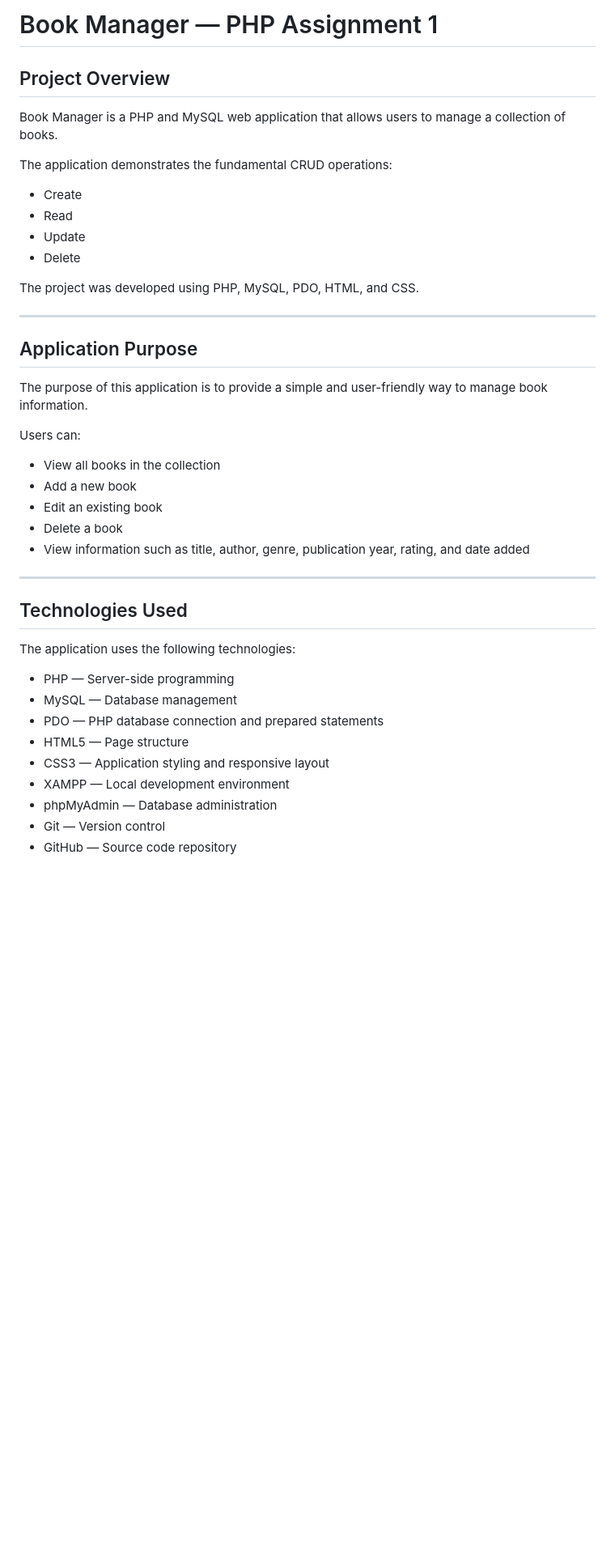
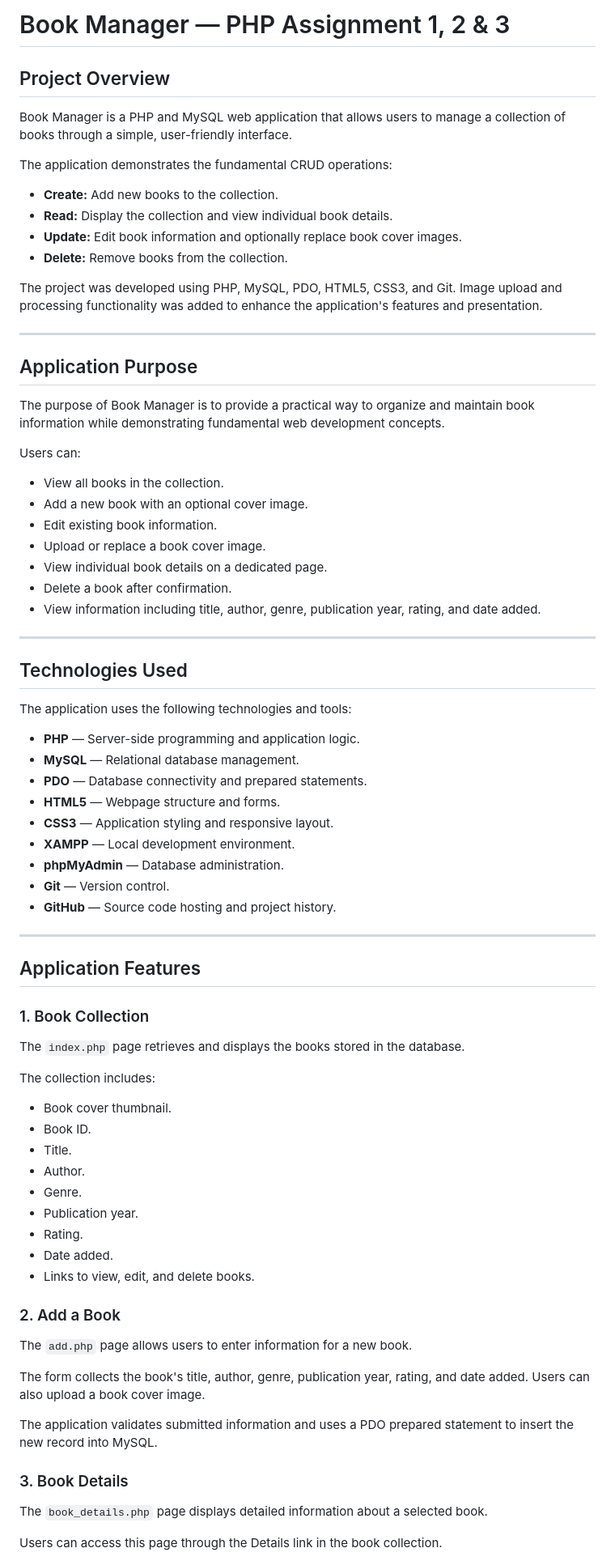
Before and after one commit to FoziaAkhtar/PHPAssignment1, a Markdown page: README.md, the part around one of its changes. Shown at 81% size. Rendered like a GitHub page; blank space fills up the shorter version.

Commit message:
Update README for Assignment 3

```diff
--- a/README.md
+++ b/README.md
@@ -1,45 +1,82 @@
 
-# Book Manager — PHP Assignment 1
+# Book Manager — PHP Assignment 1, 2 & 3
 
 ## Project Overview
 
-Book Manager is a PHP and MySQL web application that allows users to manage a collection of books.
+Book Manager is a PHP and MySQL web application that allows users to manage a collection of books through a simple, user-friendly interface.
 
 The application demonstrates the fundamental CRUD operations:
 
-- Create
-- Read
-- Update
-- Delete
+- **Create:** Add new books to the collection.
+- **Read:** Display the collection and view individual book details.
+- **Update:** Edit book information and optionally replace book cover images.
+- **Delete:** Remove books from the collection.
 
-The project was developed using PHP, MySQL, PDO, HTML, and CSS.
+The project was developed using PHP, MySQL, PDO, HTML5, CSS3, and Git. Image upload and processing functionality was added to enhance the application's features and presentation.
 
 ---
 
 ## Application Purpose
 
-The purpose of this application is to provide a simple and user-friendly way to manage book information.
+The purpose of Book Manager is to provide a practical way to organize and maintain book information while demonstrating fundamental web development concepts.
 
 Users can:
 
-- View all books in the collection
-- Add a new book
-- Edit an existing book
-- Delete a book
-- View information such as title, author, genre, publication year, rating, and date added
+- View all books in the collection.
+- Add a new book with an optional cover image.
+- Edit existing book information.
+- Upload or replace a book cover image.
+- View individual book details on a dedicated page.
+- Delete a book after confirmation.
+- View information including title, author, genre, publication year, rating, and date added.
 
 ---
 
 ## Technologies Used
 
-The application uses the following technologies:
+The application uses the following technologies and tools:
 
-- PHP — Server-side programming
-- MySQL — Database management
-- PDO — PHP database connection and prepared statements
-- HTML5 — Page structure
-- CSS3 — Application styling and responsive layout
-- XAMPP — Local development environment
-- phpMyAdmin — Database administration
-- Git — Version control
-- GitHub — Source code repository
+- **PHP** — Server-side programming and application logic.
+- **MySQL** — Relational database management.
+- **PDO** — Database connectivity and prepared statements.
+- **HTML5** — Webpage structure and forms.
+- **CSS3** — Application styling and responsive layout.
+- **XAMPP** — Local development environment.
+- **phpMyAdmin** — Database administration.
+- **Git** — Version control.
+- **GitHub** — Source code hosting and project history.
+
+---
+
+## Application Features
+
+### 1. Book Collection
+
+The `index.php` page retrieves and displays the books stored in the database.
+
+The collection includes:
+
+- Book cover thumbnail.
+- Book ID.
+- Title.
+- Author.
+- Genre.
+- Publication year.
+- Rating.
+- Date added.
+- Links to view, edit, and delete books.
+
+### 2. Add a Book
+
+The `add.php` page allows users to enter information for a new book.
+
+The form collects the book's title, author, genre, publication year, rating, and date added. Users can also upload a book cover image.
+
+The application validates submitted information and uses a PDO prepared statement to insert the new record into MySQL.
+
+### 3. Book Details
+
+The `book_details.php` page displays detailed information about a selected book.
+
+Users can access this page through the Details link in the book collection.
+
```
Also changed, not shown: other parts of README.md (+180 -150 lines).
